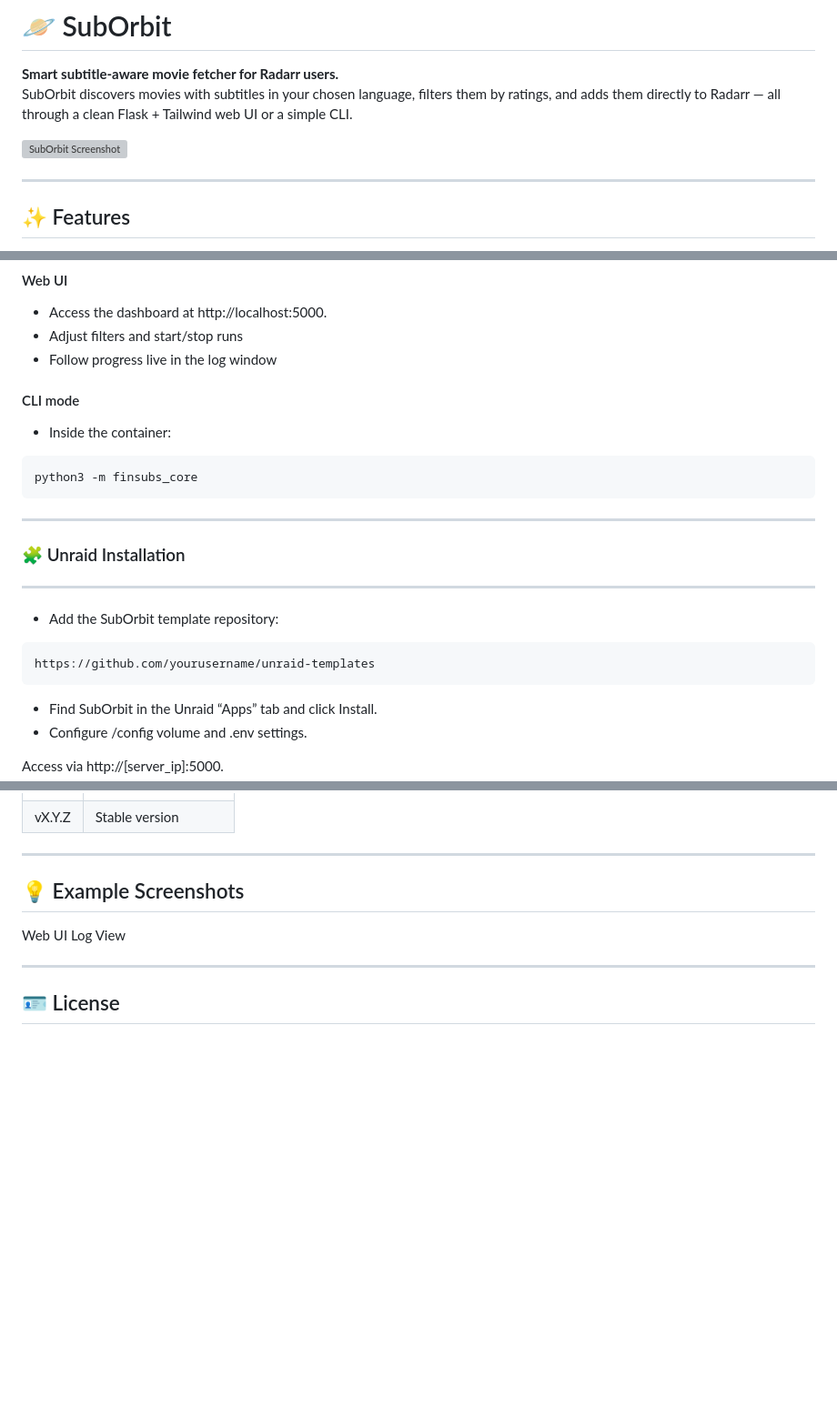
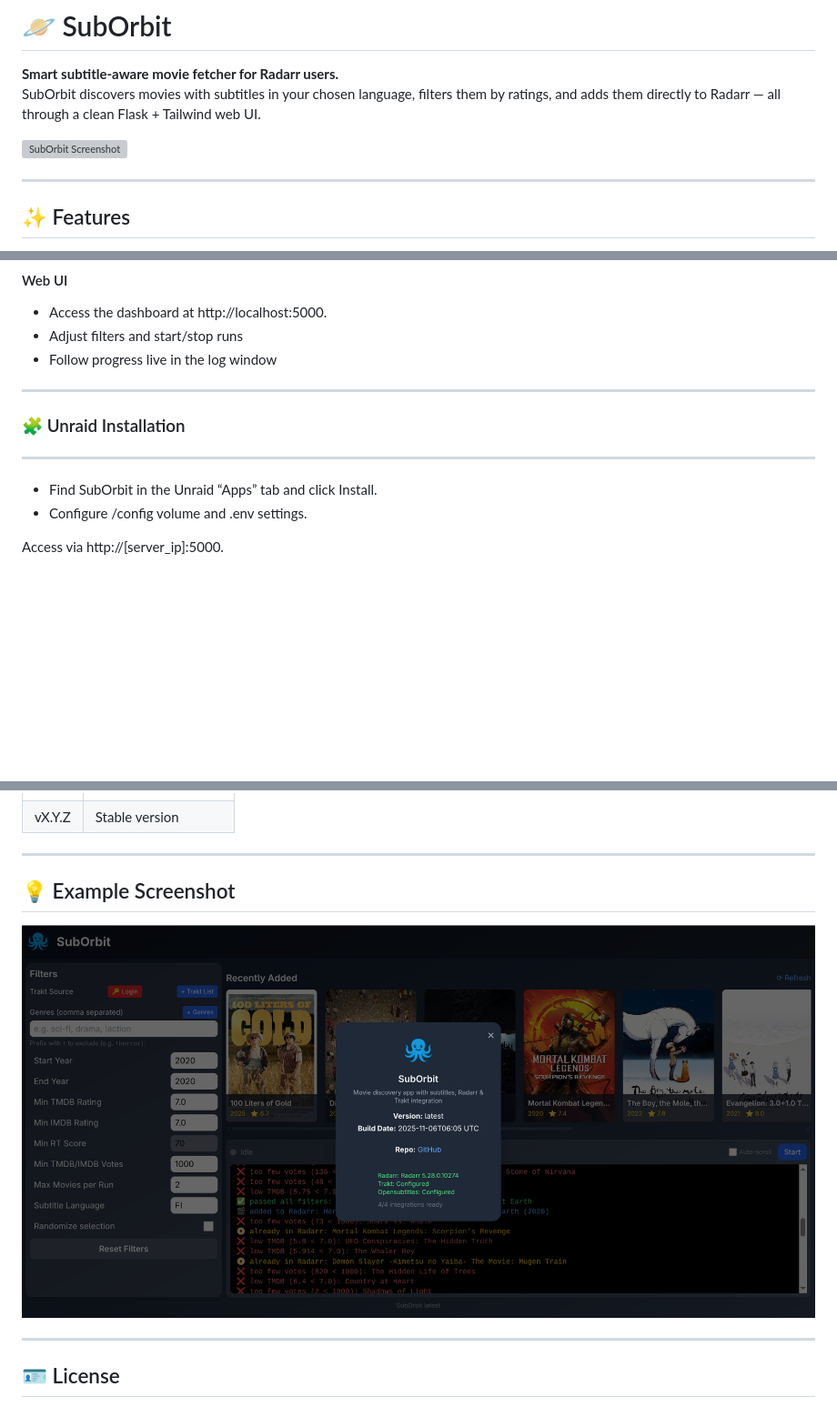
Before and after one commit to velinea/suborbit, a Markdown page: README.md, 3 parts joined by grey strips. Shown at 91% size. Drawn GitHub-style; blank space fills up the shorter version; grey boxes are pictures that could not be loaded.

Commit message:
fix: add README.md

````diff
--- a/README.md
+++ b/README.md
@@ -1,5 +1,5 @@
 # 🪐 SubOrbit
 
 **Smart subtitle-aware movie fetcher for Radarr users.**
-SubOrbit discovers movies with subtitles in your chosen language, filters them by ratings, and adds them directly to Radarr — all through a clean Flask + Tailwind web UI or a simple CLI.
+SubOrbit discovers movies with subtitles in your chosen language, filters them by ratings, and adds them directly to Radarr — all through a clean Flask + Tailwind web UI.
 
@@ -90,21 +90,9 @@ SUBTITLE_LANG=FI        # 2-letter ISO 639-1 language code
 - Adjust filters and start/stop runs
 - Follow progress live in the log window
 
-#### CLI mode
-
-- Inside the container:
-```bash
-python3 -m finsubs_core
-```
-
 ---
 ### 🧩 Unraid Installation
 ---
-
-- Add the SubOrbit template repository:
-```
-https://github.com/yourusername/unraid-templates
-```
 
 - Find SubOrbit in the Unraid “Apps” tab and click Install.
 - Configure /config volume and .env settings.
@@ -147,8 +135,8 @@ make css
 | vX.Y.Z | Stable version     |
 
 ---
-## 💡 Example Screenshots
-Web UI	Log View
+## 💡 Example Screenshot
+![SubOrbit Screenshot](docs/suborbit2.png)
 
 ---
 ## 🪪 License
````
Also changed, not shown: other parts of README.md (+1 -1 lines).
